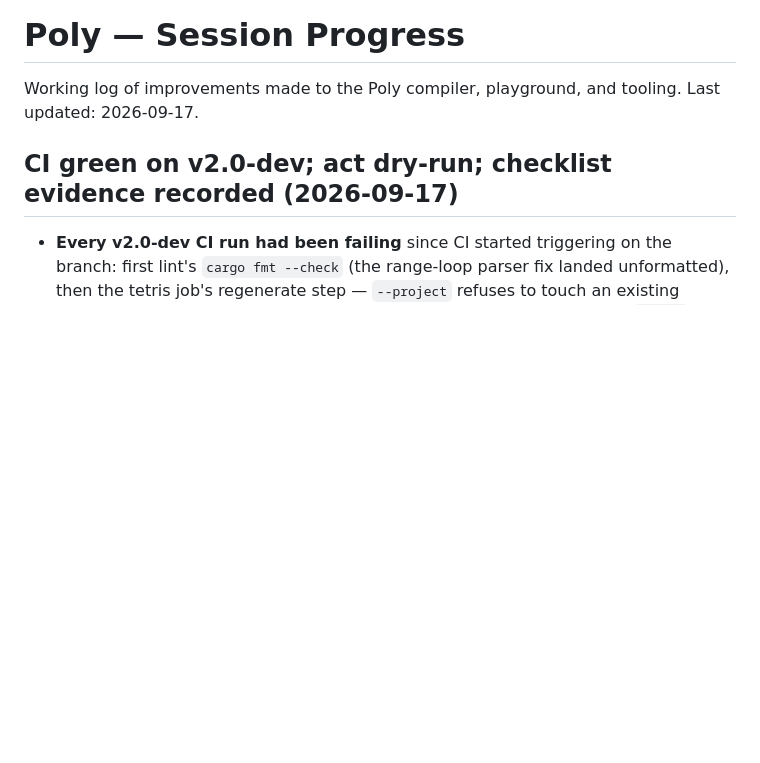
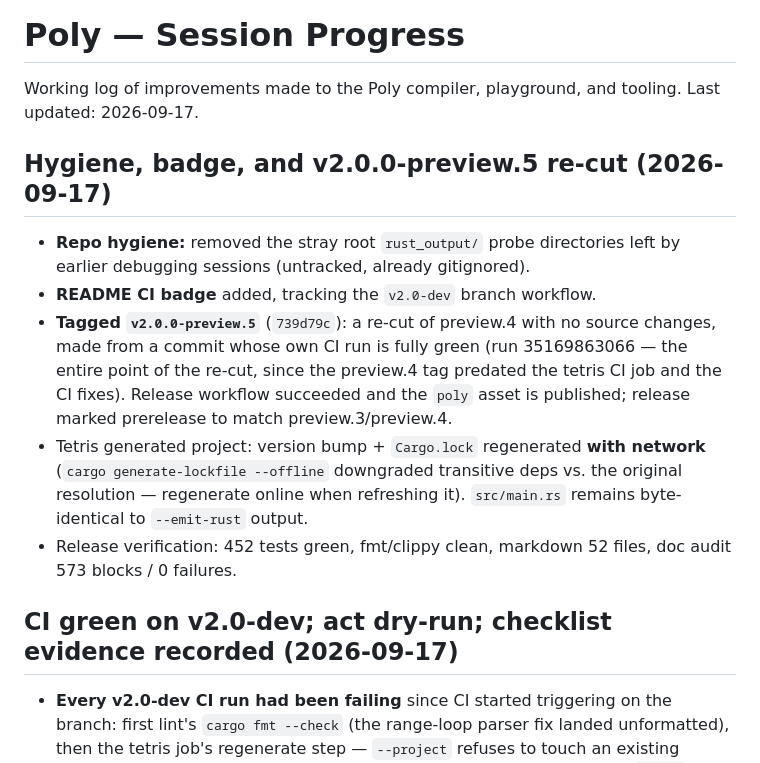
Before and after one commit to aj-nelson-0001/poly, a Markdown page: PROGRESS.md, the part around the change. Drawn GitHub-style; blank space fills up the shorter version.

Commit message:
docs: log preview.5 re-cut, CI badge, and repo cleanup in progress notes
🤖 Generated with Codebuff
Co-Authored-By: Codebuff <noreply@codebuff.com>

```diff
--- a/PROGRESS.md
+++ b/PROGRESS.md
@@ -2,6 +2,24 @@
 
 Working log of improvements made to the Poly compiler, playground, and tooling.
 Last updated: 2026-09-17.
+
+## Hygiene, badge, and v2.0.0-preview.5 re-cut (2026-09-17)
+
+- **Repo hygiene:** removed the stray root `rust_output/` probe directories
+  left by earlier debugging sessions (untracked, already gitignored).
+- **README CI badge** added, tracking the `v2.0-dev` branch workflow.
+- **Tagged `v2.0.0-preview.5`** (`739d79c`): a re-cut of preview.4 with no
+  source changes, made from a commit whose own CI run is fully green (run
+  35169863066 — the entire point of the re-cut, since the preview.4 tag
+  predated the tetris CI job and the CI fixes). Release workflow succeeded
+  and the `poly` asset is published; release marked prerelease to match
+  preview.3/preview.4.
+- Tetris generated project: version bump + `Cargo.lock` regenerated **with
+  network** (`cargo generate-lockfile --offline` downgraded transitive deps
+  vs. the original resolution — regenerate online when refreshing it).
+  `src/main.rs` remains byte-identical to `--emit-rust` output.
+- Release verification: 452 tests green, fmt/clippy clean, markdown 52
+  files, doc audit 573 blocks / 0 failures.
 
 ## CI green on v2.0-dev; act dry-run; checklist evidence recorded (2026-09-17)
 
```
